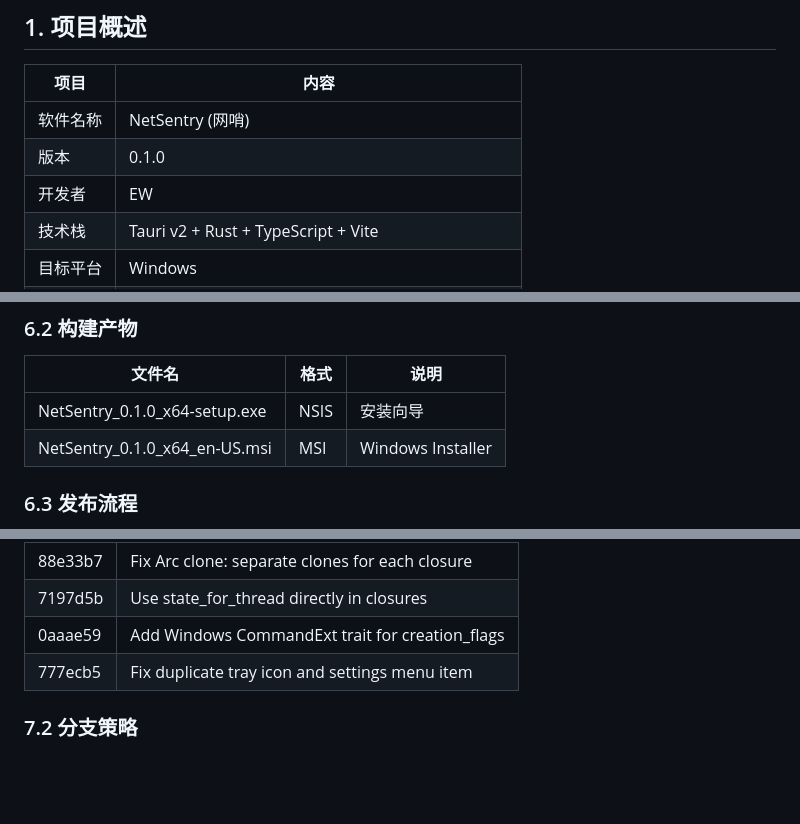
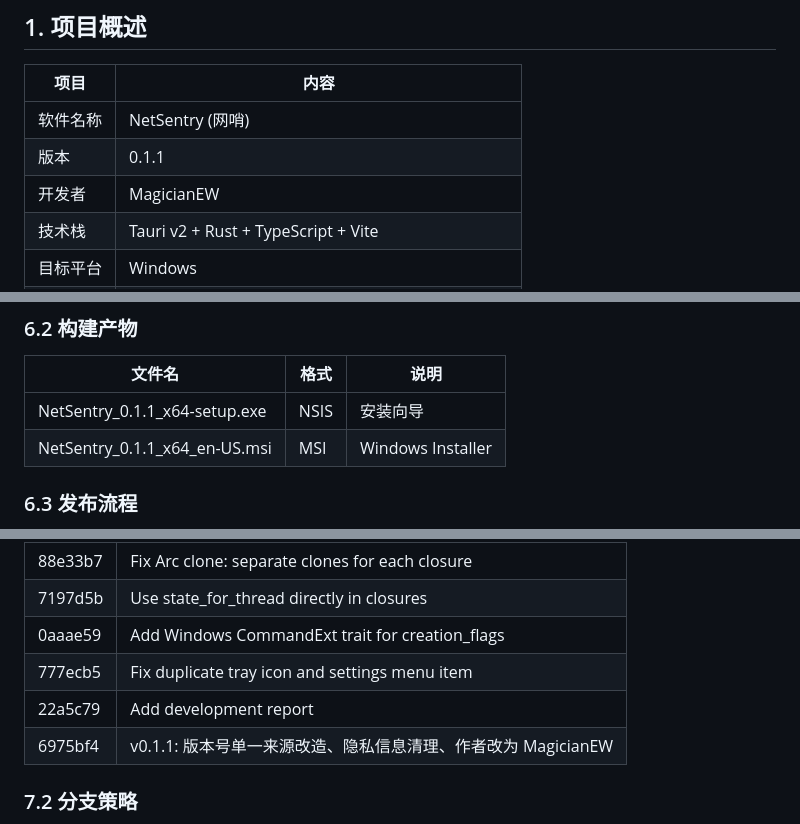
Before and after one commit to MagicianEW/netsentry, a Markdown page: 开发报告.md, 3 parts joined by grey strips. Drawn GitHub-style; blank space fills up the shorter version.

Commit message:
docs: 开发报告同步为 v0.1.1 / MagicianEW

```diff
--- a/开发报告.md
+++ b/开发报告.md
@@ -5,8 +5,8 @@
 | 项目 | 内容 |
 |------|------|
 | 软件名称 | NetSentry (网哨) |
-| 版本 | 0.1.0 |
-| 开发者 | EW |
+| 版本 | 0.1.1 |
+| 开发者 | MagicianEW |
 | 技术栈 | Tauri v2 + Rust + TypeScript + Vite |
 | 目标平台 | Windows |
 | 源码仓库 | https://github.com/MagicianEW/netsentry |
@@ -315,8 +315,8 @@ npm run tauri build
 
 | 文件名 | 格式 | 说明 |
 |--------|------|------|
-| NetSentry_0.1.0_x64-setup.exe | NSIS | 安装向导 |
-| NetSentry_0.1.0_x64_en-US.msi | MSI | Windows Installer |
+| NetSentry_0.1.1_x64-setup.exe | NSIS | 安装向导 |
+| NetSentry_0.1.1_x64_en-US.msi | MSI | Windows Installer |
 
 ### 6.3 发布流程
 
@@ -341,6 +341,8 @@ npm run tauri build
 | 7197d5b | Use state_for_thread directly in closures |
 | 0aaae59 | Add Windows CommandExt trait for creation_flags |
 | 777ecb5 | Fix duplicate tray icon and settings menu item |
+| 22a5c79 | Add development report |
+| 6975bf4 | v0.1.1: 版本号单一来源改造、隐私信息清理、作者改为 MagicianEW |
 
 ### 7.2 分支策略
 
```
